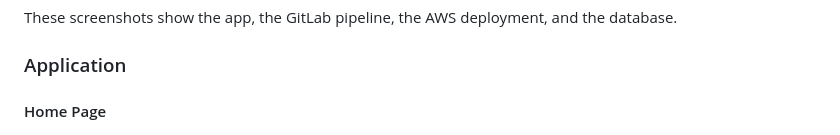
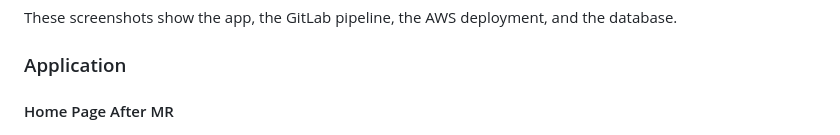
Before and after one commit to Odjeissi/Employee-Management-AWS-ECS, a Markdown page: README.md, the part around the change. Drawn GitHub-style.

```diff
--- a/README.md
+++ b/README.md
@@ -433,7 +433,7 @@ These screenshots show the app, the GitLab pipeline, the AWS deployment, and the
 
 ### Application
 
-#### Home Page
+#### Home Page After MR
 
 ![Application Home Page](docs/screenshots/01-home-page.png)
 
```
